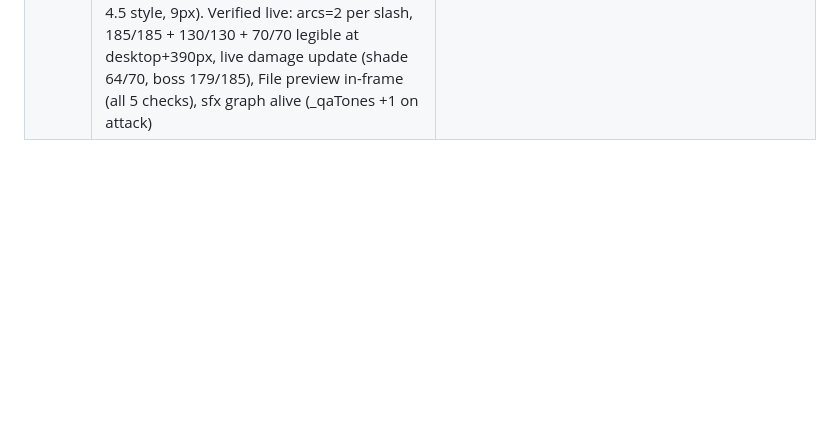
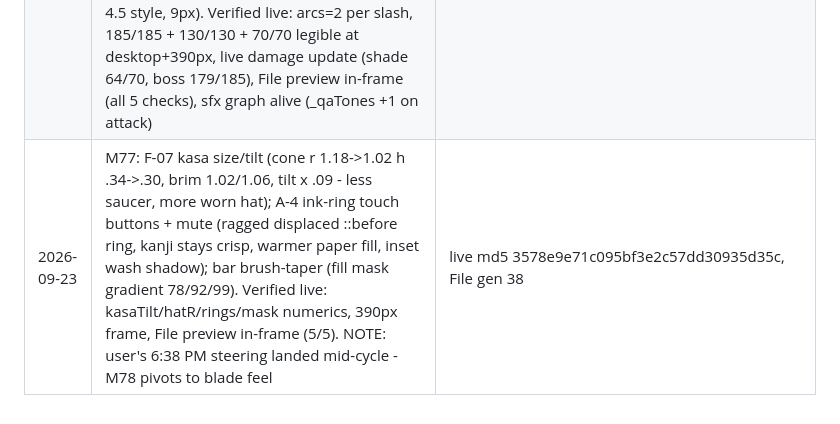
Before and after one commit to aeiouvcode/issen, a Markdown page: CHECKPOINT.md, the part around the change. GitHub-like rendering; blank space fills up the shorter version.

Commit message:
M77: state files - kasa fix, ink-ring controls, bar taper + blade-feel steering recorded

```diff
--- a/CHECKPOINT.md
+++ b/CHECKPOINT.md
@@ -24,3 +24,4 @@ Completed atomic steps, newest last. Do not redo anything listed here.
 | 2026-09-23 | M74: G-01 graphic accents (black obi sash + 4 hakama brush dabs on buildBoss - boss reads black band + pale panel + black hem like ref-8.5; shade/lancer inherit harmlessly); G-13 bolder grass dabs (count/alpha/width up). Verified live: boss crop read, coarse 3-foe frame, File preview in-frame (obi=true, running) | live md5 5c189b02b66efb943fb98840c0337e74, File gen 35 |
 | 2026-09-23 | M75: G-01 player figure - 3 hakama brush dabs on the pale kimono skirt (ref-0.5/8.5 black strokes); verified live (player crop shows dabs), run-pose ride check, coarse frame, File preview in-frame (playerDabs=3) | live md5 3446d8a9019b483abfd7c50e4592cee0, File gen 36 |
 | 2026-09-23 | M76: A-1 slash arcs reworked to ref-0.5 wide multi-band washes (band .40->.16R, tonal wash bands via 2-octave multiplicative fbm, stronger 2-sided rag, dry-brush gaps .50/.7, player slash radius 2.7->3.1/3.5 + second offset wash ribbon at .55s life, hold-then-fade curve); A-2 brush bars ragged (anisotropic turbulence 0.02 0.4, displacement 4.5->7); A-3 bar numerics (boss hp/posture + wave-2 minbar live values, ref-4.5 style, 9px). Verified live: arcs=2 per slash, 185/185 + 130/130 + 70/70 legible at desktop+390px, live damage update (shade 64/70, boss 179/185), File preview in-frame (all 5 checks), sfx graph alive (_qaTones +1 on attack) | live md5 284a660a319f0dac195cbb827ac21ab4, File gen 37 |
+| 2026-09-23 | M77: F-07 kasa size/tilt (cone r 1.18->1.02 h .34->.30, brim 1.02/1.06, tilt x .09 - less saucer, more worn hat); A-4 ink-ring touch buttons + mute (ragged displaced ::before ring, kanji stays crisp, warmer paper fill, inset wash shadow); bar brush-taper (fill mask gradient 78/92/99). Verified live: kasaTilt/hatR/rings/mask numerics, 390px frame, File preview in-frame (5/5). NOTE: user's 6:38 PM steering landed mid-cycle - M78 pivots to blade feel | live md5 3578e9e71c095bf3e2c57dd30935d35c, File gen 38 |
```
